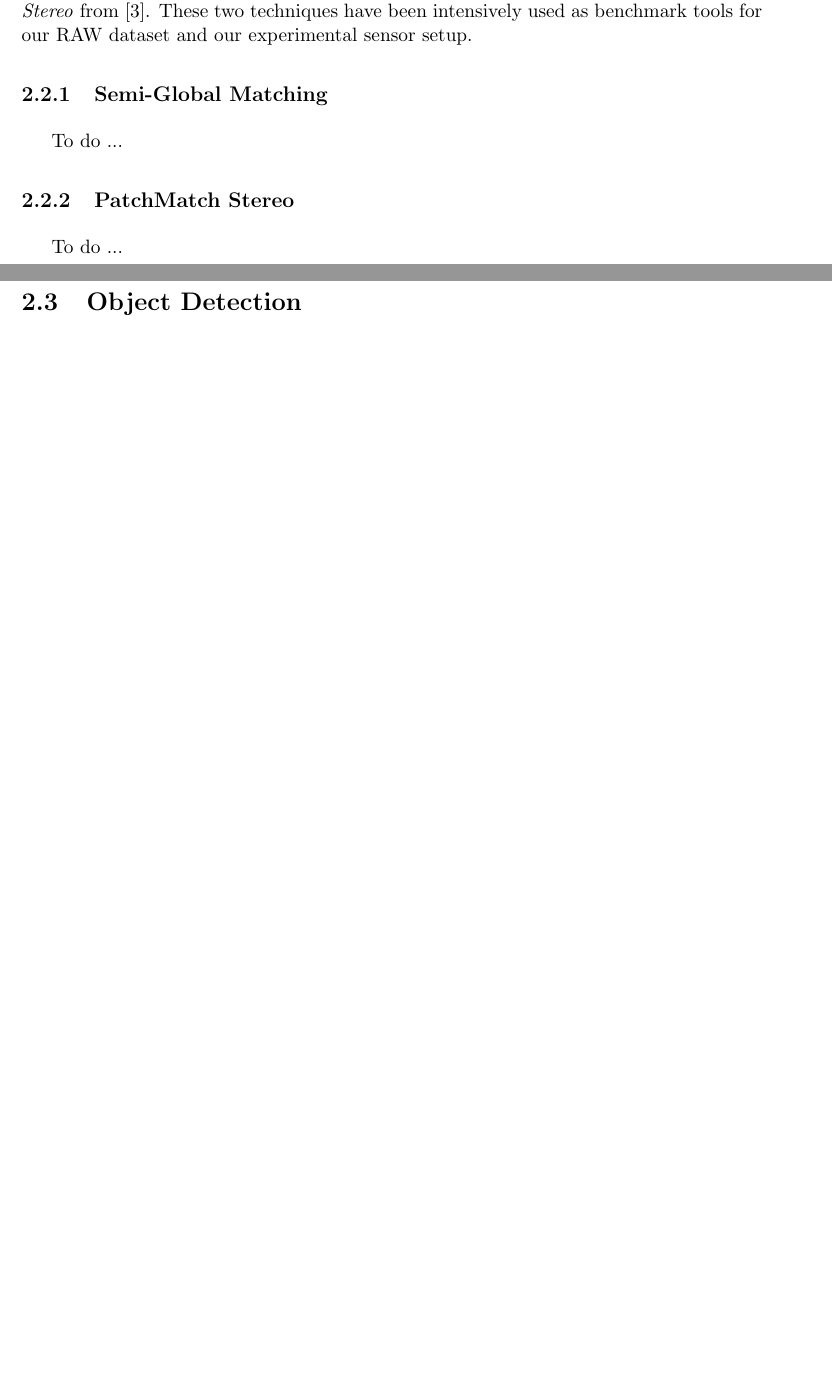
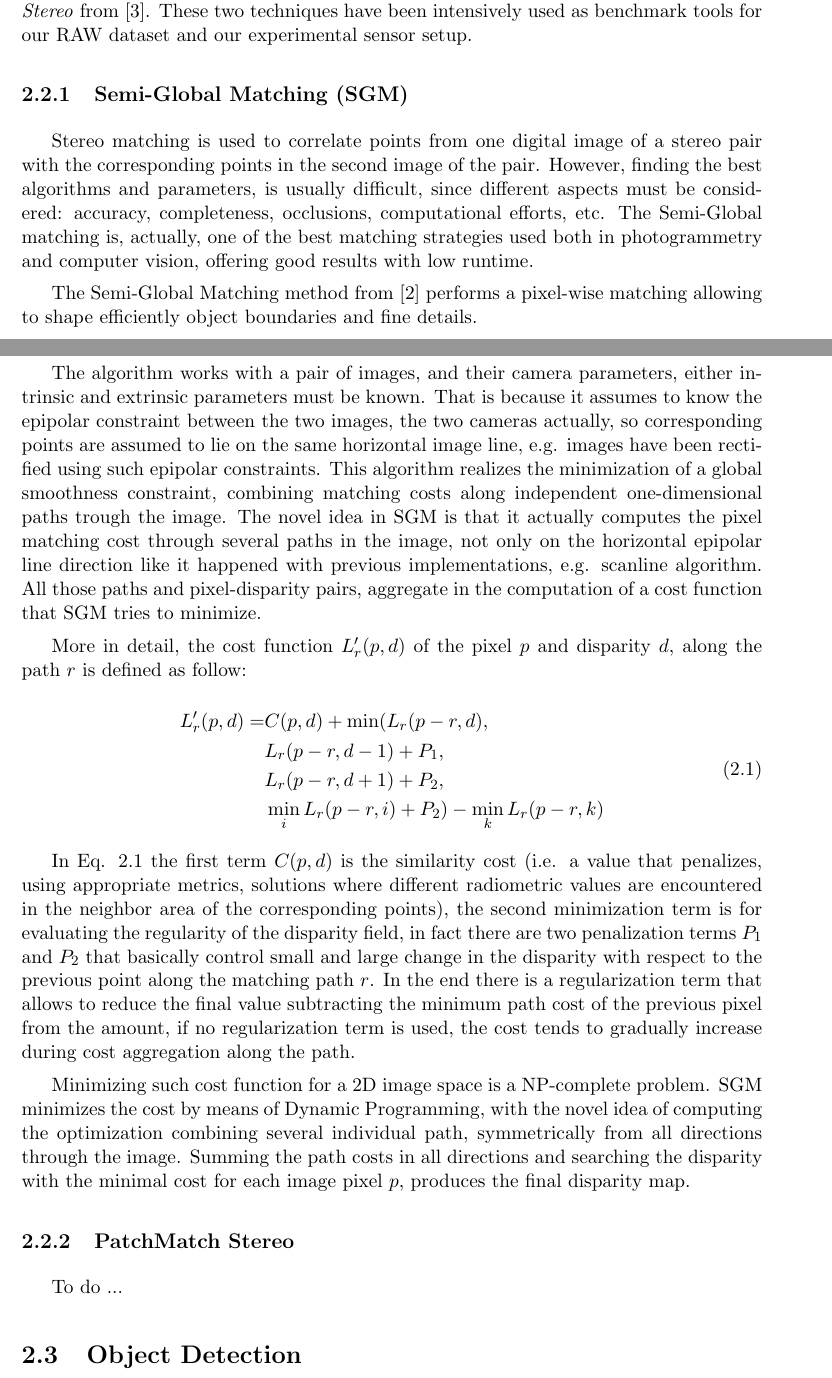
Before and after one commit to freelist/MasterThesis, a LaTeX thesis (thesis.tex, which reads chapters/1_perception_and_sensing_in_robotics.tex): two parts of pages 14 and 15 of 36 before the commit and two parts of pages 14 and 15 of 37 after it, joined at a grey line, cut so that both start at the same text, the shorter picture padded with empty space. Compiled offline with pdfLaTeX.

Commit message:
sgm section written

```diff
--- a/chapters/1_perception_and_sensing_in_robotics.tex
+++ b/chapters/1_perception_and_sensing_in_robotics.tex
@@ -57,8 +57,28 @@ In this section we are going to explore some techniques of 3D scene reconstructi
 
 We will now address two techniques, namely \emph{Semi-Global Matching} from \cite{hirschmuller2005SemiGlobal} and\emph{PatchMatch Stereo} from \cite{bleyer2011PatchMatchStereo}. These two techniques have been intensively used as benchmark tools for our RAW dataset and our experimental sensor setup.
 
-\subsection{Semi-Global Matching}\label{subsec:semiglobalmatching}
-To do ...
+\subsection{Semi-Global Matching (SGM)}\label{subsec:semiglobalmatching}
+Stereo matching is used to correlate points from one digital image of a stereo pair with the corresponding points in the second image of the pair. However, finding the best algorithms and parameters, is usually difficult, since different aspects must be considered: accuracy, completeness, occlusions, computational efforts, etc. The Semi-Global matching is, actually, one of the best matching strategies used both in photogrammetry and computer vision, offering good results with low runtime.
+
+The Semi-Global Matching method from \cite{hirschmuller2005SemiGlobal} performs a pixel-wise matching allowing to shape efficiently object boundaries and fine details.
+
+The algorithm works with a pair of images, and their camera parameters, either intrinsic and extrinsic parameters must be known. That is because it assumes to know the epipolar constraint between the two images, the two cameras actually, so corresponding points are assumed to lie on the same horizontal image line, e.g. images have been rectified using such epipolar constraints. This algorithm realizes the minimization of a global smoothness constraint, combining matching costs along independent one-dimensional paths trough the image. The novel idea in SGM is that it actually computes the pixel matching cost through several paths in the image, not only on the horizontal epipolar line direction like it happened with previous implementations, e.g. scanline algorithm. All those paths and pixel-disparity pairs, aggregate in the computation of a cost function that SGM tries to minimize.
+
+More in detail, the cost function $L^{\prime}_r(p, d)$ of the pixel $p$ and disparity $d$, along the path $r$ is defined as follow:
+
+\begin{equation}\label{eq:sgm_cost_func}
+    \begin{aligned}
+    L^{\prime}_r(p, d) = &C(p, d) +
+    \min(L_r(p-r, d), \\
+    &L_r(p-r, d-1)+P_1, \\
+    &L_r(p-r, d+1)+P_2, \\
+    &\min_iL_r(p-r,i)+P_2) - \min_kL_r(p-r,k)
+    \end{aligned}
+\end{equation}
+
+In Eq. \ref{eq:sgm_cost_func} the first term $C(p, d)$ is the similarity cost (i.e. a value that penalizes, using appropriate metrics, solutions where different radiometric values are encountered in the neighbor area of the corresponding points), the second minimization term is for evaluating the regularity of the disparity field, in fact there are two penalization terms $P_1$ and $P_2$ that basically control small and large change in the disparity with respect to the previous point along the matching path $r$. In the end there is a regularization term that allows to reduce the final value subtracting the minimum path cost of the previous pixel from the amount, if no regularization term is used, the cost tends to gradually increase during cost aggregation along the path.
+
+Minimizing such cost function for a 2D image space is a NP-complete problem. SGM minimizes the cost by means of Dynamic Programming, with the novel idea of computing the optimization combining several individual path, symmetrically from all directions through the image. Summing the path costs in all directions and searching the disparity with the minimal cost for each image pixel $p$, produces the final disparity map.
 
 \subsection{PatchMatch Stereo}\label{subsec:patchmatchstereo}
 To do ...
--- a/thesis.tex
+++ b/thesis.tex
@@ -28,6 +28,7 @@
 \usepackage{hyperref}
 \usepackage{nicefrac}
 \usepackage{booktabs}
+\usepackage{amsmath}
 
 %%%%%%%%%%%%%%%%%%%%%%%%%%%%%%%%%%%%%%%%%%%%%%%%%%%%%%%%%%%%%%%%%%%%%
 % DOCUMENT METADATA
```
